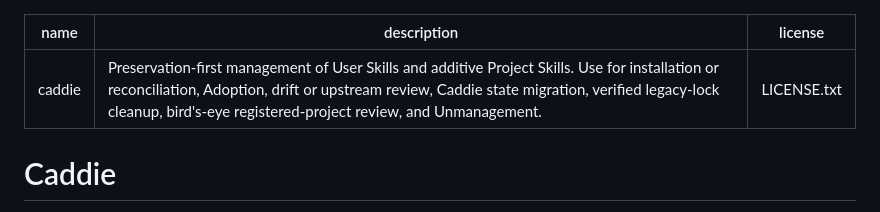
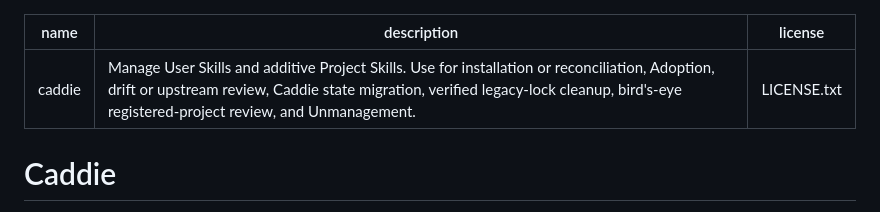
Before and after one commit to sreejithraman/Caddie, a Markdown page: skills/caddie/SKILL.md, the part around the change. Drawn GitHub-style.

Commit message:
Use manage as Caddie invocation hook

```diff
--- a/skills/caddie/SKILL.md
+++ b/skills/caddie/SKILL.md
@@ -1,6 +1,6 @@
 ---
 name: caddie
-description: Preservation-first management of User Skills and additive Project Skills. Use for installation or reconciliation, Adoption, drift or upstream review, Caddie state migration, verified legacy-lock cleanup, bird's-eye registered-project review, and Unmanagement.
+description: Manage User Skills and additive Project Skills. Use for installation or reconciliation, Adoption, drift or upstream review, Caddie state migration, verified legacy-lock cleanup, bird's-eye registered-project review, and Unmanagement.
 license: LICENSE.txt
 ---
 
```
